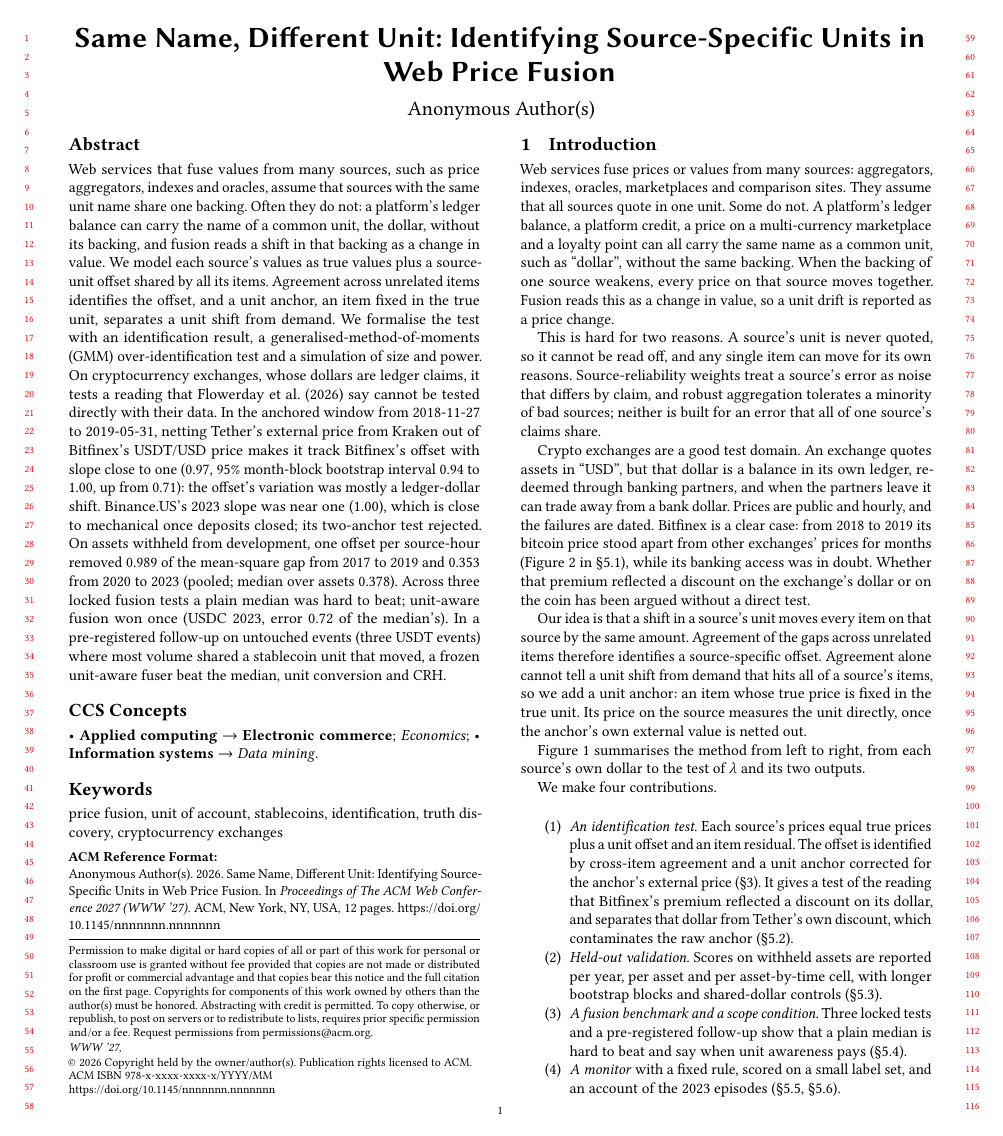
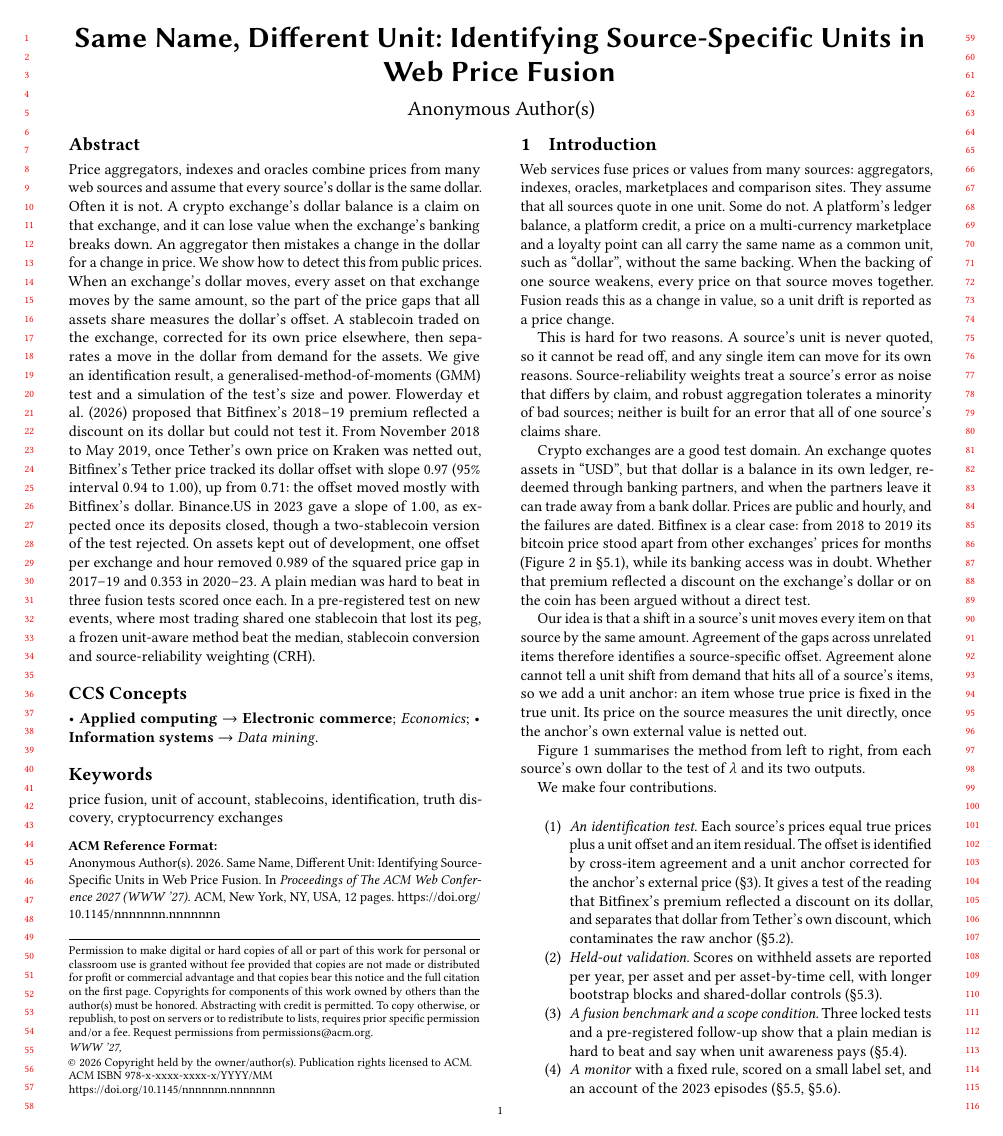
Before and after one commit to nl2992/www-2027-stablecoin-arc, a LaTeX paper (paper/main.tex): page 1 of 12. Compiled offline with pdfLaTeX.

Commit message:
Abstract: plainer language, shorter sentences

```diff
--- a/paper/main.tex
+++ b/paper/main.tex
@@ -29,23 +29,22 @@
 \title{Same Name, Different Unit: Identifying Source-Specific Units in Web Price Fusion}
 
 \begin{abstract}
-Web services that fuse values from many sources, such as price aggregators, indexes and oracles, assume that sources
-with the same unit name share one backing. Often they do not: a platform's ledger balance can carry the name of a common
-unit, the dollar, without its backing, and fusion reads a shift in that backing as a change in value. We model each
-source's values as true values plus a source-unit offset shared by all its items. Agreement across unrelated items
-identifies the offset, and a unit anchor, an item fixed in the true unit, separates a unit shift from demand. We
-formalise the test with an identification result, a generalised-method-of-moments (GMM) over-identification test and a simulation of size and
-power. On cryptocurrency exchanges, whose
-dollars are ledger claims, it tests a reading that Flowerday et al. (2026) say cannot be tested directly with their data.
-In the anchored window from 2018-11-27 to 2019-05-31, netting Tether's external price from Kraken out of Bitfinex's
-USDT/USD price makes it track Bitfinex's offset with slope close to one (\NumKStressDaySlopeAdj{}, 95\% month-block
-bootstrap interval \NumKStressDaySlopeAdjMoLo{} to \NumKStressDaySlopeAdjMoHi{}, up from \NumKStressDaySlopeD{}): the
-offset's variation was mostly a ledger-dollar shift. Binance.US's 2023 slope was near one (\NumUAnchorBnusSlope{}), which is close
-to mechanical once deposits closed; its two-anchor test rejected. On assets withheld from development, one offset per
-source-hour removed \NumRPeriodOneTestEst{} of the mean-square gap from 2017 to 2019 and \NumRPeriodTwoTestEst{} from 2020
-to 2023 (pooled; median over assets \NumRMedTestEstAssetMedian{}). Across three locked fusion tests a plain median was hard to beat; unit-aware fusion won once (USDC 2023, error
-\NumBStableXOneFuser{} of the median's). In a pre-registered follow-up on untouched events (three USDT events) where most
-volume shared a stablecoin unit that moved, a frozen unit-aware fuser beat the median, unit conversion and CRH.
+Price aggregators, indexes and oracles combine prices from many web sources and assume that every source's dollar is the
+same dollar. Often it is not. A crypto exchange's dollar balance is a claim on that exchange, and it can lose value when the
+exchange's banking breaks down. An aggregator then mistakes a change in the dollar for a change in price. We show how to
+detect this from public prices. When an exchange's dollar moves, every asset on that exchange moves by the same amount, so
+the part of the price gaps that all assets share measures the dollar's offset. A stablecoin traded on the exchange,
+corrected for its own price elsewhere, then separates a move in the dollar from demand for the assets. We give an
+identification result, a generalised-method-of-moments (GMM) test and a simulation of the test's size and power.
+Flowerday et al.\ (2026) proposed that Bitfinex's 2018--19 premium reflected a discount on its dollar but could not test it.
+From November 2018 to May 2019, once Tether's own price on Kraken was netted out, Bitfinex's Tether price tracked its
+dollar offset with slope \NumKStressDaySlopeAdj{} (95\% interval \NumKStressDaySlopeAdjMoLo{} to
+\NumKStressDaySlopeAdjMoHi{}), up from \NumKStressDaySlopeD{}: the offset moved mostly with Bitfinex's dollar. Binance.US in
+2023 gave a slope of \NumUAnchorBnusSlope{}, as expected once its deposits closed, though a two-stablecoin version of the
+test rejected. On assets kept out of development, one offset per exchange and hour removed \NumRPeriodOneTestEst{} of the
+squared price gap in 2017--19 and \NumRPeriodTwoTestEst{} in 2020--23. A plain median was hard to beat in three fusion
+tests scored once each. In a pre-registered test on new events, where most trading shared one stablecoin that lost its
+peg, a frozen unit-aware method beat the median, stablecoin conversion and source-reliability weighting (CRH).
 \end{abstract}
 
 % CCS concepts: IDs entered from memory; verify at https://dl.acm.org/ccs before submission.
```
